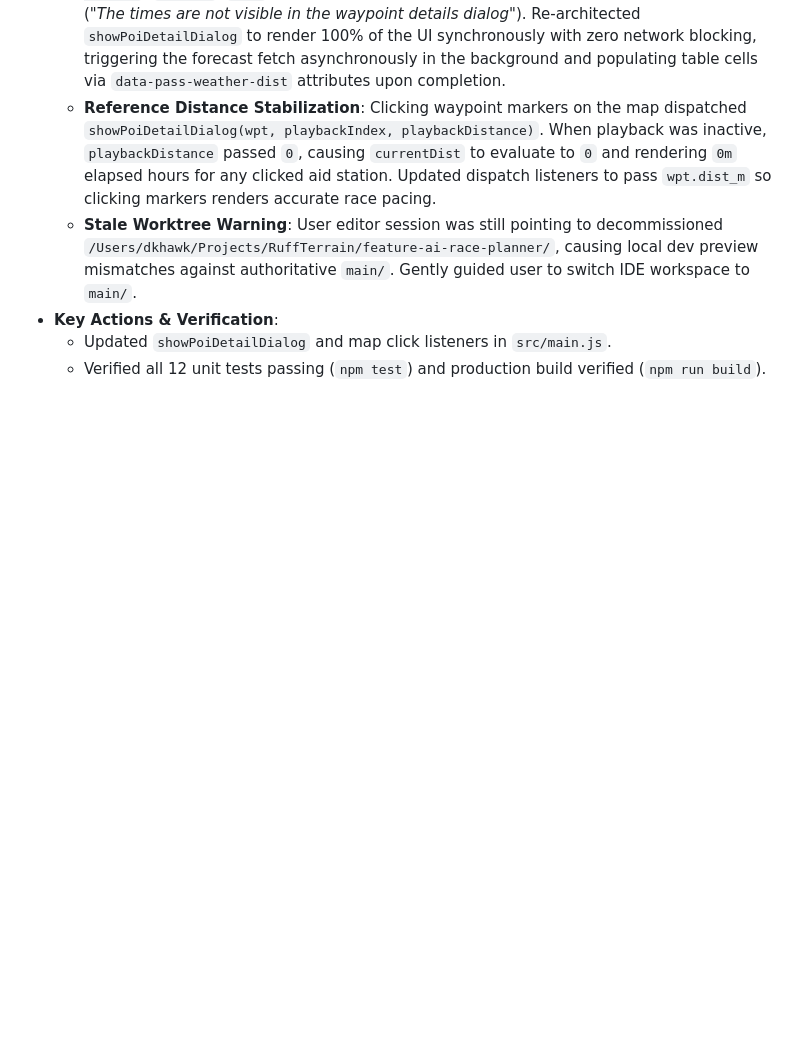
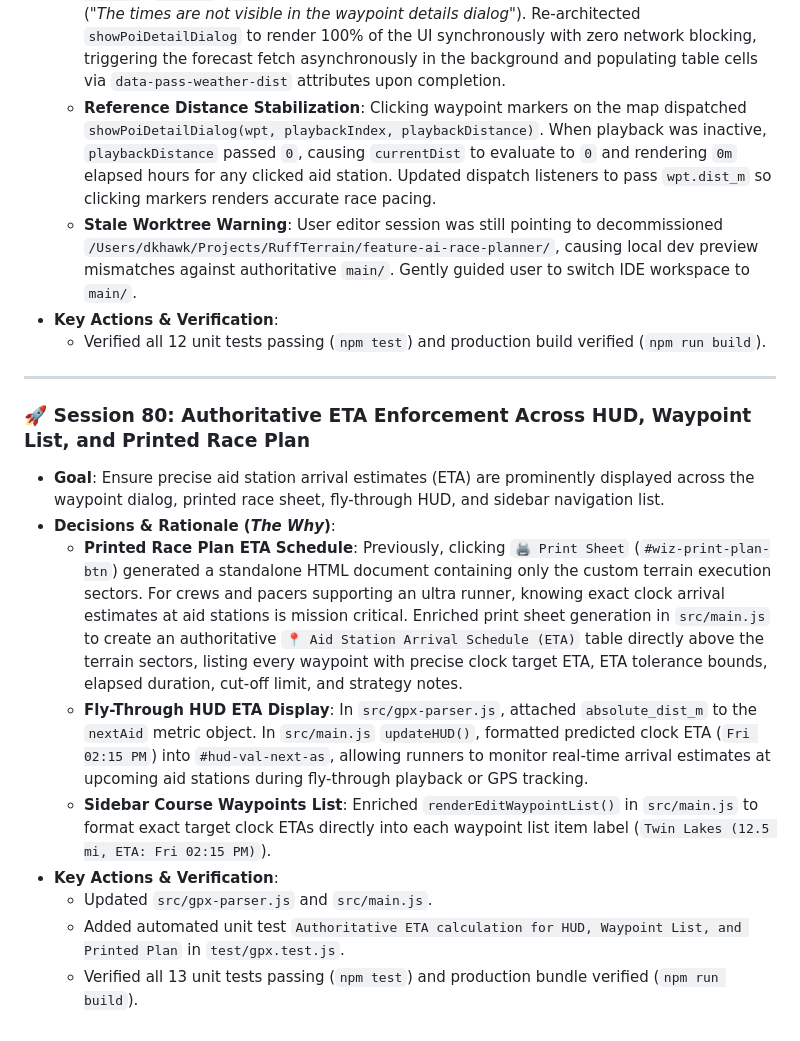
Before and after one commit to dkhawk/RuffTerrain, a Markdown page: BUILD_JOURNAL.md, the part around the change. Rendered like a GitHub page; blank space fills up the shorter version.

Commit message:
docs(web): record Session 80 authoritative ETA implementation log

```diff
--- a/BUILD_JOURNAL.md
+++ b/BUILD_JOURNAL.md
@@ -1016,5 +1016,17 @@ This journal records all design decisions, architecture patterns, development st
     *   **Reference Distance Stabilization**: Clicking waypoint markers on the map dispatched `showPoiDetailDialog(wpt, playbackIndex, playbackDistance)`. When playback was inactive, `playbackDistance` passed `0`, causing `currentDist` to evaluate to `0` and rendering `0m` elapsed hours for any clicked aid station. Updated dispatch listeners to pass `wpt.dist_m` so clicking markers renders accurate race pacing.
     *   **Stale Worktree Warning**: User editor session was still pointing to decommissioned `/Users/dkhawk/Projects/RuffTerrain/feature-ai-race-planner/`, causing local dev preview mismatches against authoritative `main/`. Gently guided user to switch IDE workspace to `main/`.
 *   **Key Actions & Verification**:
-    *   Updated `showPoiDetailDialog` and map click listeners in `src/main.js`.
     *   Verified all 12 unit tests passing (`npm test`) and production build verified (`npm run build`).
+
+---
+
+### 🚀 Session 80: Authoritative ETA Enforcement Across HUD, Waypoint List, and Printed Race Plan
+*   **Goal**: Ensure precise aid station arrival estimates (ETA) are prominently displayed across the waypoint dialog, printed race sheet, fly-through HUD, and sidebar navigation list.
+*   **Decisions & Rationale (*The Why*)**:
+    *   **Printed Race Plan ETA Schedule**: Previously, clicking `🖨️ Print Sheet` (`#wiz-print-plan-btn`) generated a standalone HTML document containing only the custom terrain execution sectors. For crews and pacers supporting an ultra runner, knowing exact clock arrival estimates at aid stations is mission critical. Enriched print sheet generation in `src/main.js` to create an authoritative `📍 Aid Station Arrival Schedule (ETA)` table directly above the terrain sectors, listing every waypoint with precise clock target ETA, ETA tolerance bounds, elapsed duration, cut-off limit, and strategy notes.
+    *   **Fly-Through HUD ETA Display**: In `src/gpx-parser.js`, attached `absolute_dist_m` to the `nextAid` metric object. In `src/main.js` `updateHUD()`, formatted predicted clock ETA (`Fri 02:15 PM`) into `#hud-val-next-as`, allowing runners to monitor real-time arrival estimates at upcoming aid stations during fly-through playback or GPS tracking.
+    *   **Sidebar Course Waypoints List**: Enriched `renderEditWaypointList()` in `src/main.js` to format exact target clock ETAs directly into each waypoint list item label (`Twin Lakes (12.5 mi, ETA: Fri 02:15 PM)`).
+*   **Key Actions & Verification**:
+    *   Updated `src/gpx-parser.js` and `src/main.js`.
+    *   Added automated unit test `Authoritative ETA calculation for HUD, Waypoint List, and Printed Plan` in `test/gpx.test.js`.
+    *   Verified all 13 unit tests passing (`npm test`) and production bundle verified (`npm run build`).
```
